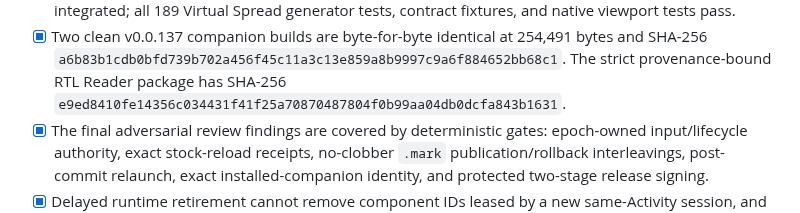
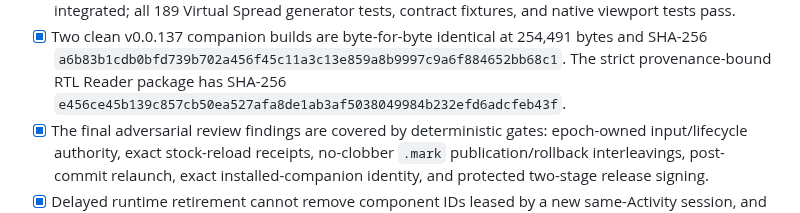
Before and after one commit to techrebbe/supernote-rtl-reader, a Markdown page: REGRESSION.md, the part around the change. GitHub-like rendering.

Commit message:
Record final Native Reader v2 artifact identity

```diff
--- a/REGRESSION.md
+++ b/REGRESSION.md
@@ -23,7 +23,7 @@ with SupernoteDocument `1.02.446`.
   254,491 bytes and SHA-256
   `a6b83b1cdb0bfd739b702a456f45c11a3c13e859a8b9997c9a6f884652bb68c1`.
   The strict provenance-bound RTL Reader package has SHA-256
-  `e9ed8410fe14356c034431f41f25a70870487804f0b99aa04db0dcfa843b1631`.
+  `e456ce45b139c857cb50ea527afa8de1ab3af5038049984b232efd6adcfeb43f`.
 - [x] The final adversarial review findings are covered by deterministic gates:
   epoch-owned input/lifecycle authority, exact stock-reload receipts, no-clobber
   `.mark` publication/rollback interleavings, post-commit relaunch, exact
```
